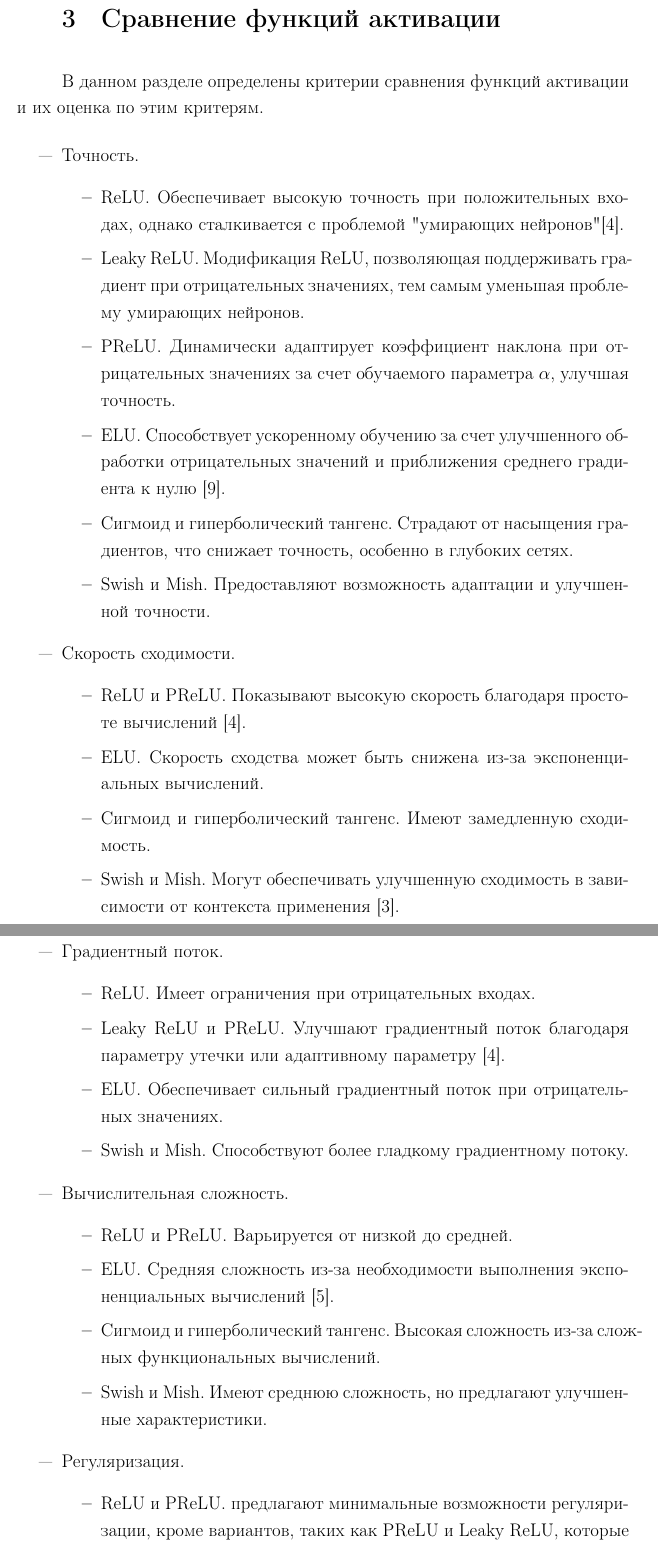
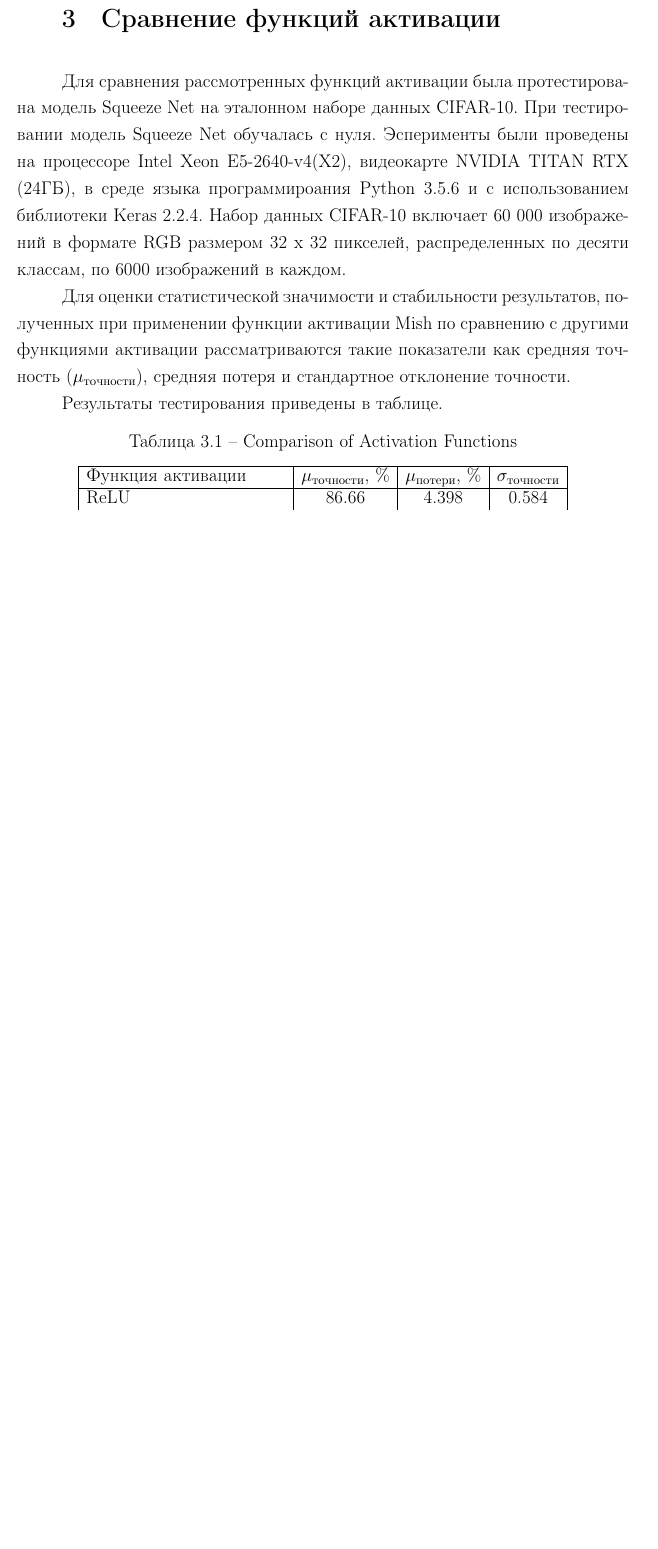
Before and after one commit to AndresRojas1512/NIR, a LaTeX document (tex/report.tex, which reads tex/comparison.tex): two parts of pages 16 and 17 of 22 before the commit and part of page 16 of 20 after it, the two joined at a grey line, cut so that both start at the same text, the shorter picture padded with empty space. Compiled offline with pdfLaTeX.

Commit message:
Adding absolute table

```diff
--- a/tex/comparison.tex
+++ b/tex/comparison.tex
@@ -2,40 +2,6 @@
 
 \chapter{Сравнение функций активации}
 
-В данном разделе определены критерии сравнения функций активации и их оценка по этим критерям.
+Для сравнения рассмотренных функций активации была протестирована модель Squeeze Net на эталонном наборе данных CIFAR-10. При тестировании модель Squeeze Net обучалась с нуля. Эсперименты были проведены на процессоре Intel Xeon E5-2640-v4(X2), видеокарте NVIDIA TITAN RTX (24ГБ), в среде языка программироания Python 3.5.6 и с использованием библиотеки Keras 2.2.4. Набор данных CIFAR-10 включает 60 000 изображений в формате RGB размером 32 x 32 пикселей, распределенных по десяти классам, по 6000 изображений в каждом.
 
-\begin{itemize}[label=---]
-	\item Точность.
-		\begin{itemize}
-			\item ReLU. Обеспечивает высокую точность при положительных входах, однако сталкивается с проблемой "умирающих нейронов" \cite{mitcnnchapter}.
-			\item Leaky ReLU. Модификация ReLU, позволяющая поддерживать градиент при отрицательных значениях, тем самым уменьшая проблему умирающих нейронов.
-			\item PReLU. Динамически адаптирует коэффициент наклона при отрицательных значениях за счет обучаемого параметра $\alpha$, улучшая точность.
-			\item ELU. Способствует ускоренному обучению за счет улучшенного обработки отрицательных значений и приближения среднего градиента к нулю \cite{fullycnnstruct}.
-			\item Сигмоид и гиперболический тангенс. Страдают от насыщения градиентов, что снижает точность, особенно в глубоких сетях.
-			\item Swish и Mish. Предоставляют возможность адаптации и улучшенной точности.
-		\end{itemize}
-	\item Скорость сходимости.
-		\begin{itemize}
-			\item ReLU и PReLU. Показывают высокую скорость благодаря простоте вычислений \cite{mitcnnchapter}.
-			\item ELU. Скорость сходства может быть снижена из-за экспоненциальных вычислений.
-			\item Сигмоид и гиперболический тангенс. Имеют замедленную сходимость.
-			\item Swish и Mish. Могут обеспечивать улучшенную сходимость в зависимости от контекста применения \cite{survey}.
-		\end{itemize}
-	\item Градиентный поток.
-		\begin{itemize}
-			\item ReLU. Имеет ограничения при отрицательных входах.
-			\item Leaky ReLU и PReLU. Улучшают градиентный поток благодаря параметру утечки или адаптивному параметру \cite{mitcnnchapter}.
-			\item ELU. Обеспечивает сильный градиентный поток при отрицательных значениях.
-			\item Swish и Mish. Способствуют более гладкому градиентному потоку.
-		\end{itemize}
-	\item Вычислительная сложность.
-		\begin{itemize}
-			\item ReLU и PReLU. Варьируется от низкой до средней.
-			\item ELU. Средняя сложность из-за необходимости выполнения экспоненциальных вычислений \cite{sparsecnn}.
-			\item Сигмоид и гиперболический тангенс. Высокая сложность из-за сложных функциональных вычислений.
-			\item Swish и Mish. Имеют среднюю сложность, но предлагают улучшенные характеристики.
-		\end{itemize}
-	\item Регуляризация.
-		\begin{itemize}
-			\item ReLU и PReLU. предлагают минимальные возможности регуляризации, кроме вариантов, таких как PReLU и Leaky ReLU, которые предлагают некоторую гибкость.
-			\item ELU. Обеспечивает эффективную регуляризацию за счет учета отрицательных значений \cite{fullycnnstruct}.
+Для оценки статистической значимости и стабильности результатов, полученных при применении функции активации Mish по сравнению с другими функциями активации рассматриваются такие показатели как средняя точность ($\mu_{\text{точности}}$), средняя потеря и стандартное отклонение точности.
@@ -46,4 +8,9 @@
 
+
+Результаты тестирования приведены в таблице.
 
 \begin{table}[ht]
 	\centering
+	\caption{Comparison of Activation Functions}
+	\label{tab:activation-functions}
+	\begin{tabularx}{0.8\textwidth}{|X|c|c|c|}
@@ -54 +17,11 @@
 		\hline
+		Функция активации & $\mu_{\text{точности}}$, \% & $\mu_{\text{потери}}$, \% & $\sigma_{\text{точности}}$ \\
+		\hline
+		ReLU    & 86.66 & 4.398 & 0.584 \\ \hline
+		Leaky ReLU   & 86.85 & 4.112 & 0.4569  \\ \hline
+		PReLU    & 87.37 & 4.339 & 0.472  \\ \hline
+		ELU    & 86.41 & 4.211 & 0.3371  \\ \hline
+		Сигмоид    & 83.91 & 4.831 & 0.5995  \\ \hline
+		Tanh    & 82.72 & 5.322 & 0.5826  \\ \hline
+		Swish    & 87.32 & 4.22 & 0.414  \\ \hline
+		Mish   & 87.48 & 4.13 & 0.3967 \\ \hline
```
Also changed, not shown: tex/abstract.tex (+1 -1 lines), tex/analysis.tex (+4 -4 lines), tex/conclusion.tex (+1 -1 lines), tex/introduction.tex (+1 -1 lines), tex/research.tex (+9 -9 lines), tex/title.tex (+1 -1 lines), tex/comparison.tex (19 more changed lines).
